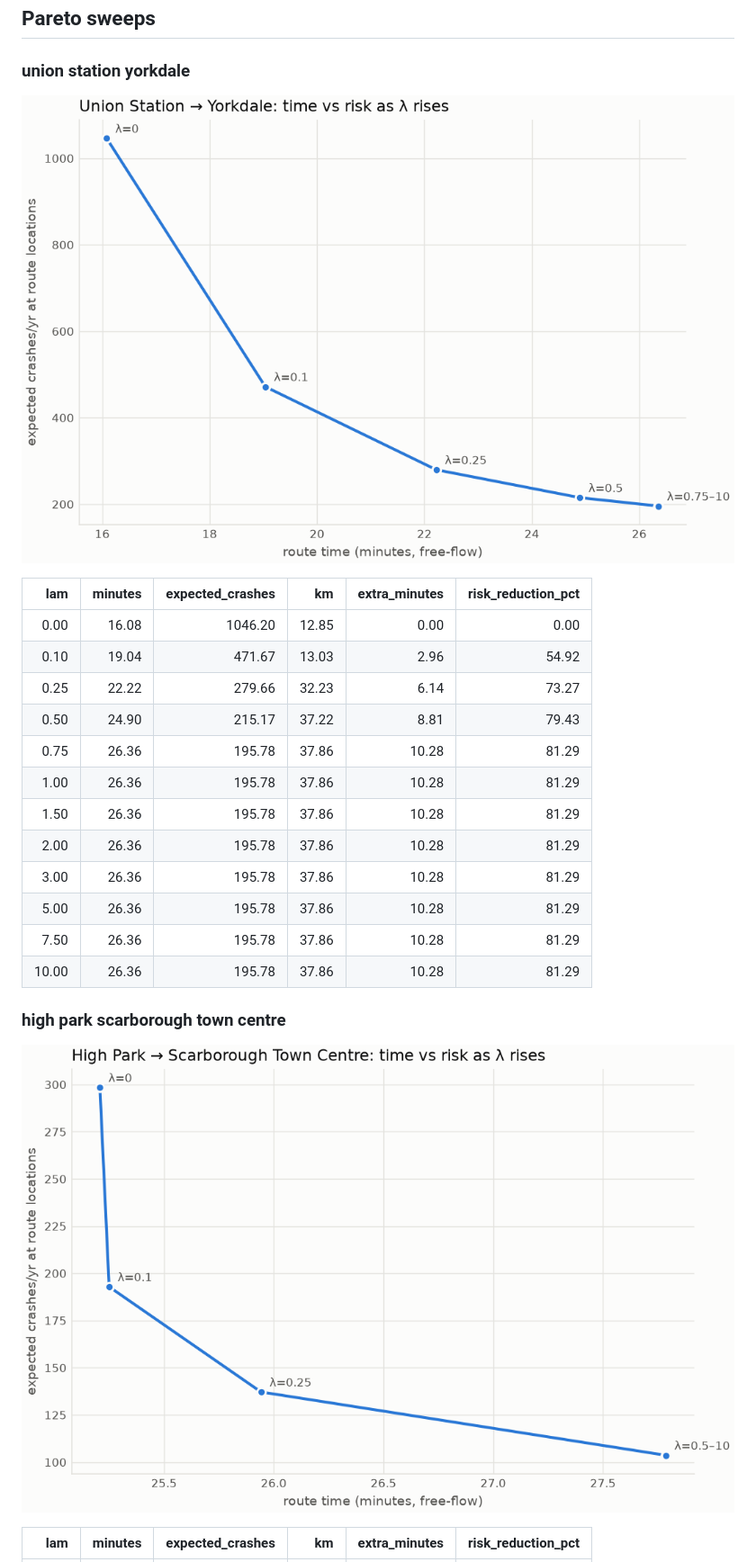
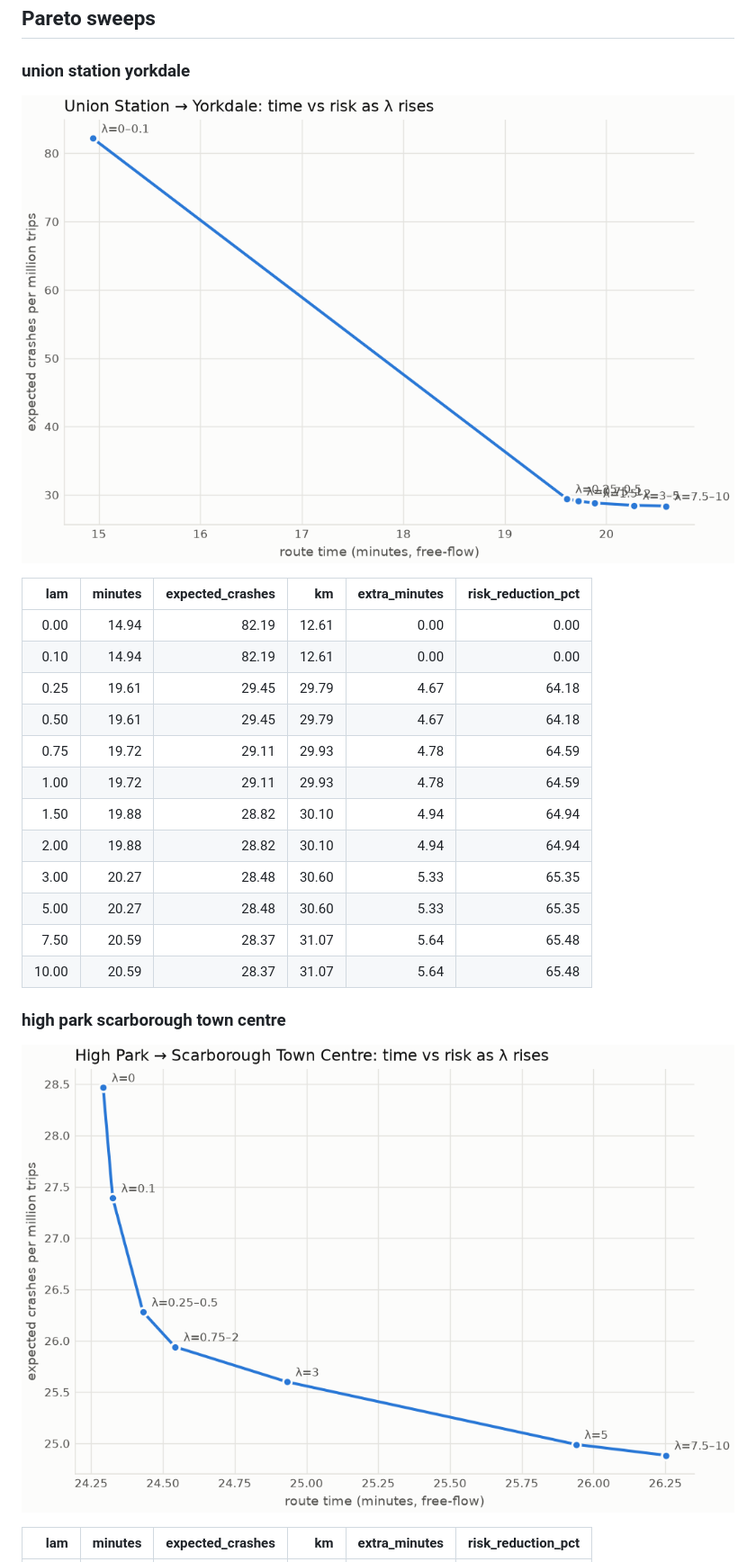
Before and after one commit to MatthewKim07/safepath, a Markdown page: reports/routing.md, the part around one of its changes. Shown at 90% size. Rendered like a GitHub page; pictures changed too: reports/figures/pareto_high_park_scarborough_town_centre.png, reports/figures/pareto_union_station_yorkdale.png.

Commit message:
Evaluate per-vehicle routing against CP4 with a Yorkdale case study and freeway-rate sensitivity

```diff
--- a/reports/routing.md
+++ b/reports/routing.md
@@ -39,18 +106,18 @@ Mean routing time: 13 ms per route (scipy Dijkstra).
 
 | lam | minutes | expected_crashes | km | extra_minutes | risk_reduction_pct |
 |---:|---:|---:|---:|---:|---:|
-| 0.00 | 16.08 | 1046.20 | 12.85 | 0.00 | 0.00 |
-| 0.10 | 19.04 | 471.67 | 13.03 | 2.96 | 54.92 |
-| 0.25 | 22.22 | 279.66 | 32.23 | 6.14 | 73.27 |
-| 0.50 | 24.90 | 215.17 | 37.22 | 8.81 | 79.43 |
-| 0.75 | 26.36 | 195.78 | 37.86 | 10.28 | 81.29 |
-| 1.00 | 26.36 | 195.78 | 37.86 | 10.28 | 81.29 |
-| 1.50 | 26.36 | 195.78 | 37.86 | 10.28 | 81.29 |
-| 2.00 | 26.36 | 195.78 | 37.86 | 10.28 | 81.29 |
-| 3.00 | 26.36 | 195.78 | 37.86 | 10.28 | 81.29 |
-| 5.00 | 26.36 | 195.78 | 37.86 | 10.28 | 81.29 |
-| 7.50 | 26.36 | 195.78 | 37.86 | 10.28 | 81.29 |
-| 10.00 | 26.36 | 195.78 | 37.86 | 10.28 | 81.29 |
+| 0.00 | 14.94 | 82.19 | 12.61 | 0.00 | 0.00 |
+| 0.10 | 14.94 | 82.19 | 12.61 | 0.00 | 0.00 |
+| 0.25 | 19.61 | 29.45 | 29.79 | 4.67 | 64.18 |
+| 0.50 | 19.61 | 29.45 | 29.79 | 4.67 | 64.18 |
+| 0.75 | 19.72 | 29.11 | 29.93 | 4.78 | 64.59 |
+| 1.00 | 19.72 | 29.11 | 29.93 | 4.78 | 64.59 |
+| 1.50 | 19.88 | 28.82 | 30.10 | 4.94 | 64.94 |
+| 2.00 | 19.88 | 28.82 | 30.10 | 4.94 | 64.94 |
+| 3.00 | 20.27 | 28.48 | 30.60 | 5.33 | 65.35 |
+| 5.00 | 20.27 | 28.48 | 30.60 | 5.33 | 65.35 |
+| 7.50 | 20.59 | 28.37 | 31.07 | 5.64 | 65.48 |
+| 10.00 | 20.59 | 28.37 | 31.07 | 5.64 | 65.48 |
 
 ### high park scarborough town centre
 
```
Also changed, not shown: other parts of reports/routing.md (+108 -41 lines), reports/figures/before_after_union_yorkdale.png (added), reports/figures/pareto_uoft_st_george_pearson_area.png, 2 other files.
